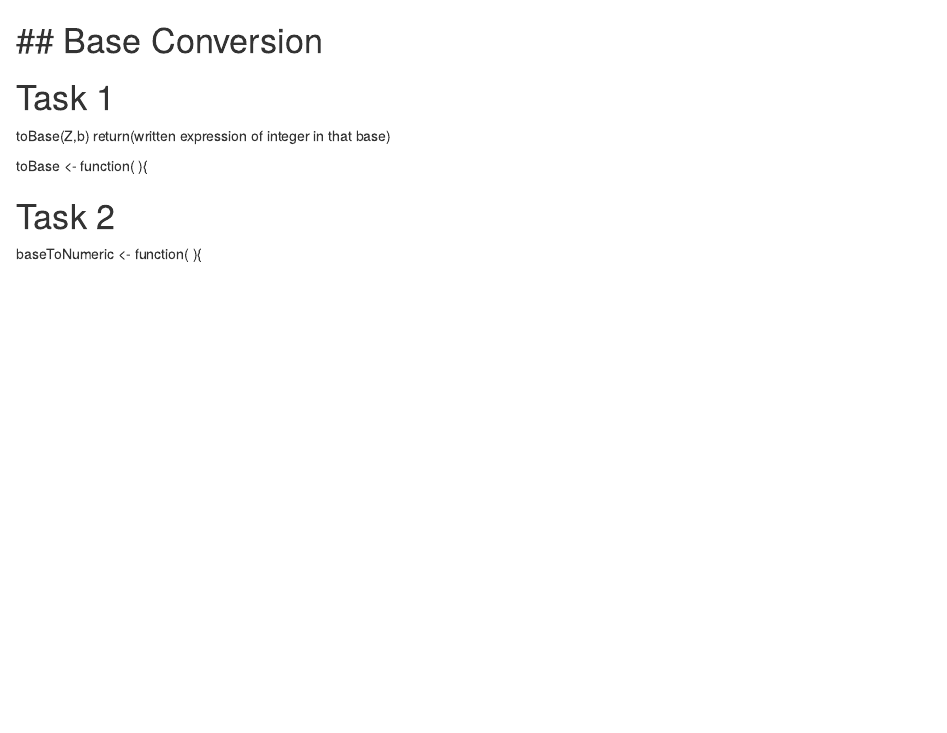
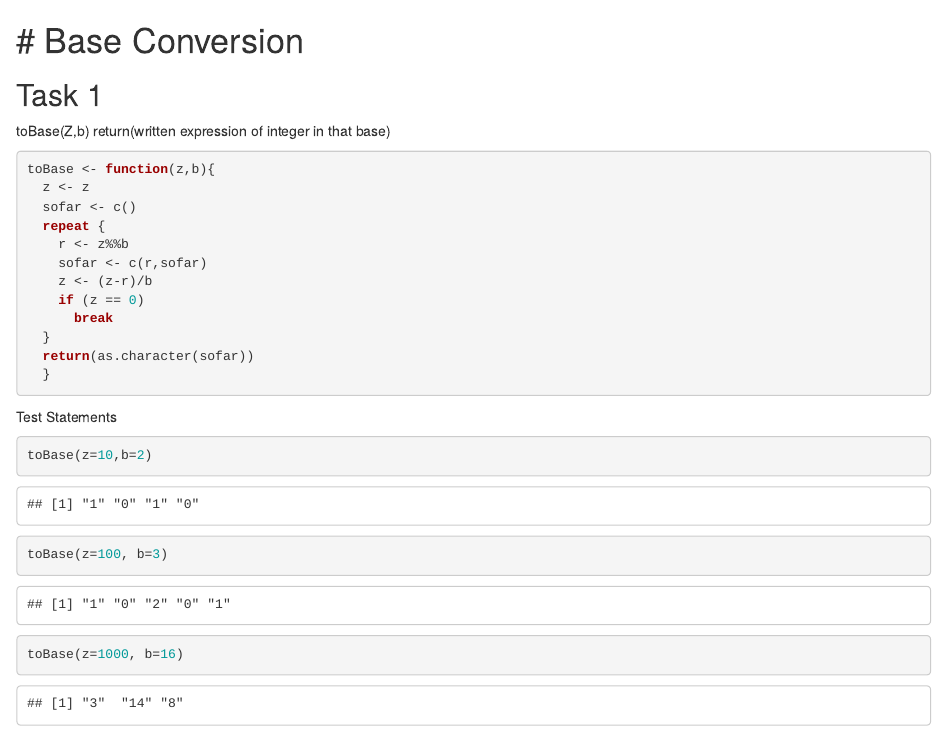
Before and after one commit to rtomecek/CS121-Work, an R Markdown document (Day-11/BaseConversion.Rmd): the page in a window 1100 px wide, from its top. Rendered offline with R 4.5, knitr and Pandoc, with nearby package versions.

Commit message:
Base Conversion Task 1 Complete!

````diff
--- a/Day-11/BaseConversion.Rmd
+++ b/Day-11/BaseConversion.Rmd
@@ -1,14 +1,28 @@
-## Base Conversion
+# Base Conversion
 ========================================================
 
-# Task 1
+## Task 1
 
 toBase(Z,b)
 return(written expression of integer in that base)
+```{r}
+toBase <- function(z,b){
+  z <- z
+  sofar <- c()
+  repeat {
+    r <- z%%b
+    sofar <- c(r,sofar)
+    z <- (z-r)/b
+    if (z == 0)
+      break
+  }
+  return(as.character(sofar))
+  }
+```
 
-toBase <- function( ){
-
-
-# Task 2
-
-baseToNumeric <- function( ){
+Test Statements
+```{r}
+toBase(z=10,b=2)
+toBase(z=100, b=3)
+toBase(z=1000, b=16)
+```
````
Also changed, not shown: Day-11/BaseConversion.html (added), Day-11/BaseConversion.md (added).
